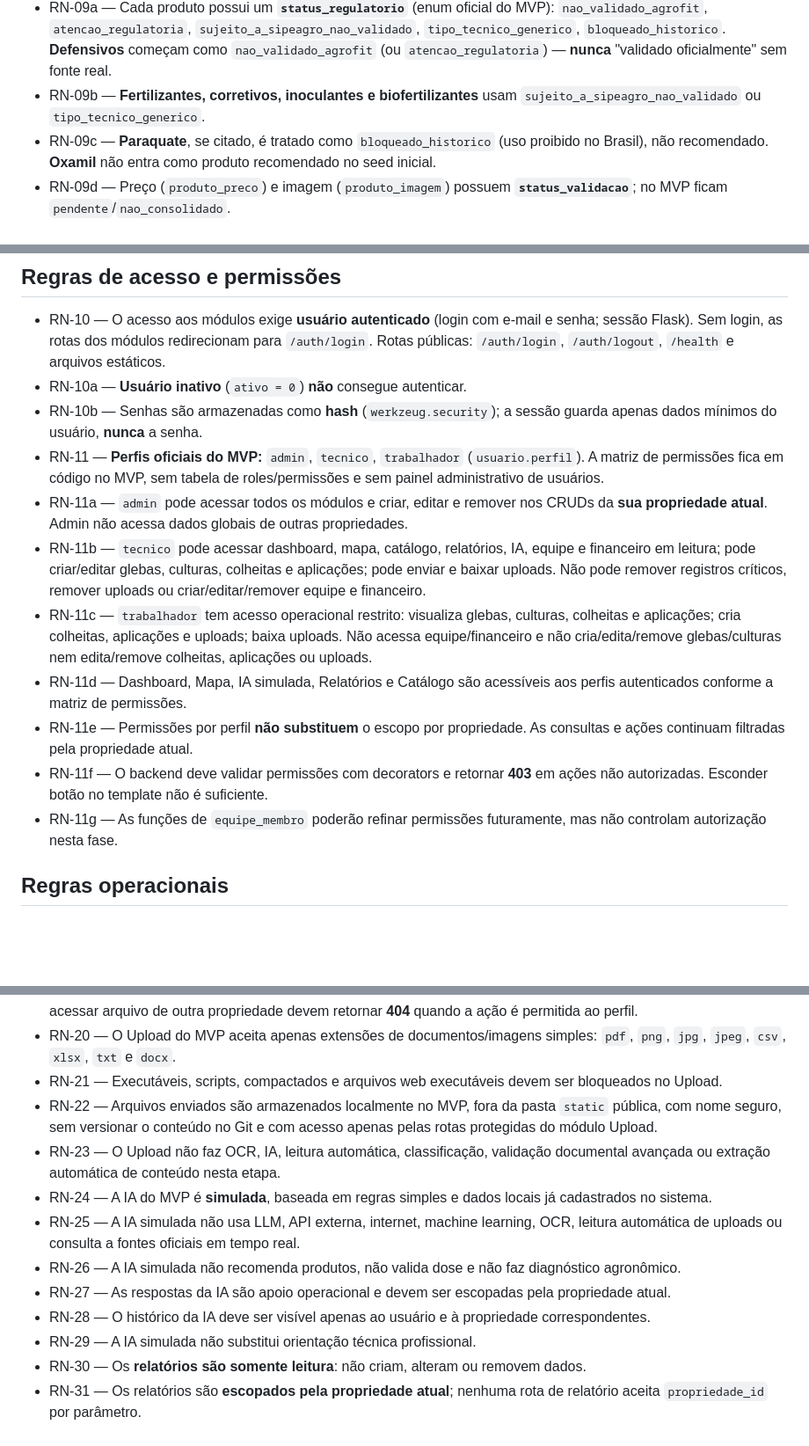
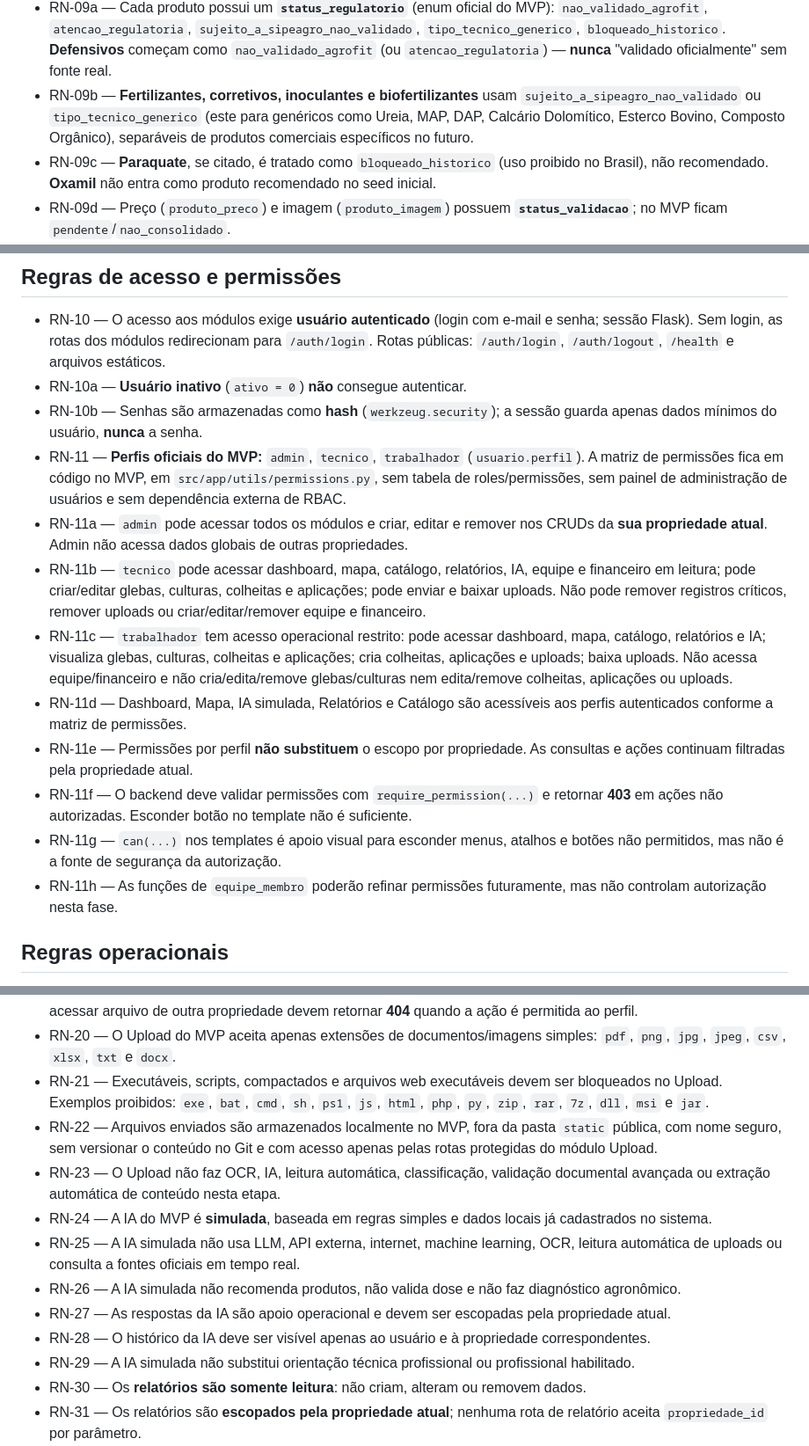
Before and after one commit to Helio965/Connectagro, a Markdown page: docs/03-regras-de-negocio.md, 3 parts joined by grey strips. Shown at 88% size. Rendered like a GitHub page; blank space fills up the shorter version.

Commit message:
docs: restaurar detalhes das regras e alinhar permissões

```diff
--- a/docs/03-regras-de-negocio.md
+++ b/docs/03-regras-de-negocio.md
@@ -37,7 +37,9 @@
   `bloqueado_historico`. **Defensivos** começam como `nao_validado_agrofit` (ou
   `atencao_regulatoria`) — **nunca** "validado oficialmente" sem fonte real.
 - RN-09b — **Fertilizantes, corretivos, inoculantes e biofertilizantes** usam
-  `sujeito_a_sipeagro_nao_validado` ou `tipo_tecnico_generico`.
+  `sujeito_a_sipeagro_nao_validado` ou `tipo_tecnico_generico` (este para
+  genéricos como Ureia, MAP, DAP, Calcário Dolomítico, Esterco Bovino, Composto
+  Orgânico), separáveis de produtos comerciais específicos no futuro.
 - RN-09c — **Paraquate**, se citado, é tratado como `bloqueado_historico` (uso
   proibido no Brasil), não recomendado. **Oxamil** não entra como produto
   recomendado no seed inicial.
@@ -57,8 +59,9 @@
 - RN-10b — Senhas são armazenadas como **hash** (`werkzeug.security`); a sessão
   guarda apenas dados mínimos do usuário, **nunca** a senha.
 - RN-11 — **Perfis oficiais do MVP:** `admin`, `tecnico`, `trabalhador`
-  (`usuario.perfil`). A matriz de permissões fica em código no MVP, sem tabela de
-  roles/permissões e sem painel administrativo de usuários.
+  (`usuario.perfil`). A matriz de permissões fica em código no MVP, em
+  `src/app/utils/permissions.py`, sem tabela de roles/permissões, sem painel de
+  administração de usuários e sem dependência externa de RBAC.
 - RN-11a — `admin` pode acessar todos os módulos e criar, editar e remover nos
   CRUDs da **sua propriedade atual**. Admin não acessa dados globais de outras
   propriedades.
@@ -66,17 +69,21 @@
   equipe e financeiro em leitura; pode criar/editar glebas, culturas, colheitas e
   aplicações; pode enviar e baixar uploads. Não pode remover registros críticos,
   remover uploads ou criar/editar/remover equipe e financeiro.
-- RN-11c — `trabalhador` tem acesso operacional restrito: visualiza glebas,
-  culturas, colheitas e aplicações; cria colheitas, aplicações e uploads; baixa
-  uploads. Não acessa equipe/financeiro e não cria/edita/remove glebas/culturas
-  nem edita/remove colheitas, aplicações ou uploads.
+- RN-11c — `trabalhador` tem acesso operacional restrito: pode acessar dashboard,
+  mapa, catálogo, relatórios e IA; visualiza glebas, culturas, colheitas e
+  aplicações; cria colheitas, aplicações e uploads; baixa uploads. Não acessa
+  equipe/financeiro e não cria/edita/remove glebas/culturas nem edita/remove
+  colheitas, aplicações ou uploads.
 - RN-11d — Dashboard, Mapa, IA simulada, Relatórios e Catálogo são acessíveis aos
   perfis autenticados conforme a matriz de permissões.
 - RN-11e — Permissões por perfil **não substituem** o escopo por propriedade. As
   consultas e ações continuam filtradas pela propriedade atual.
-- RN-11f — O backend deve validar permissões com decorators e retornar **403** em
-  ações não autorizadas. Esconder botão no template não é suficiente.
-- RN-11g — As funções de `equipe_membro` poderão refinar permissões futuramente,
+- RN-11f — O backend deve validar permissões com `require_permission(...)` e
+  retornar **403** em ações não autorizadas. Esconder botão no template não é
+  suficiente.
+- RN-11g — `can(...)` nos templates é apoio visual para esconder menus, atalhos e
+  botões não permitidos, mas não é a fonte de segurança da autorização.
+- RN-11h — As funções de `equipe_membro` poderão refinar permissões futuramente,
   mas não controlam autorização nesta fase.
 
 ## Regras operacionais
@@ -103,7 +110,8 @@
 - RN-20 — O Upload do MVP aceita apenas extensões de documentos/imagens simples:
   `pdf`, `png`, `jpg`, `jpeg`, `csv`, `xlsx`, `txt` e `docx`.
 - RN-21 — Executáveis, scripts, compactados e arquivos web executáveis devem ser
-  bloqueados no Upload.
+  bloqueados no Upload. Exemplos proibidos: `exe`, `bat`, `cmd`, `sh`, `ps1`,
+  `js`, `html`, `php`, `py`, `zip`, `rar`, `7z`, `dll`, `msi` e `jar`.
 - RN-22 — Arquivos enviados são armazenados localmente no MVP, fora da pasta
   `static` pública, com nome seguro, sem versionar o conteúdo no Git e com acesso
   apenas pelas rotas protegidas do módulo Upload.
@@ -119,7 +127,8 @@
   propriedade atual.
 - RN-28 — O histórico da IA deve ser visível apenas ao usuário e à propriedade
   correspondentes.
-- RN-29 — A IA simulada não substitui orientação técnica profissional.
+- RN-29 — A IA simulada não substitui orientação técnica profissional ou
+  profissional habilitado.
 - RN-30 — Os **relatórios são somente leitura**: não criam, alteram ou removem
   dados.
 - RN-31 — Os relatórios são **escopados pela propriedade atual**; nenhuma rota de
```
